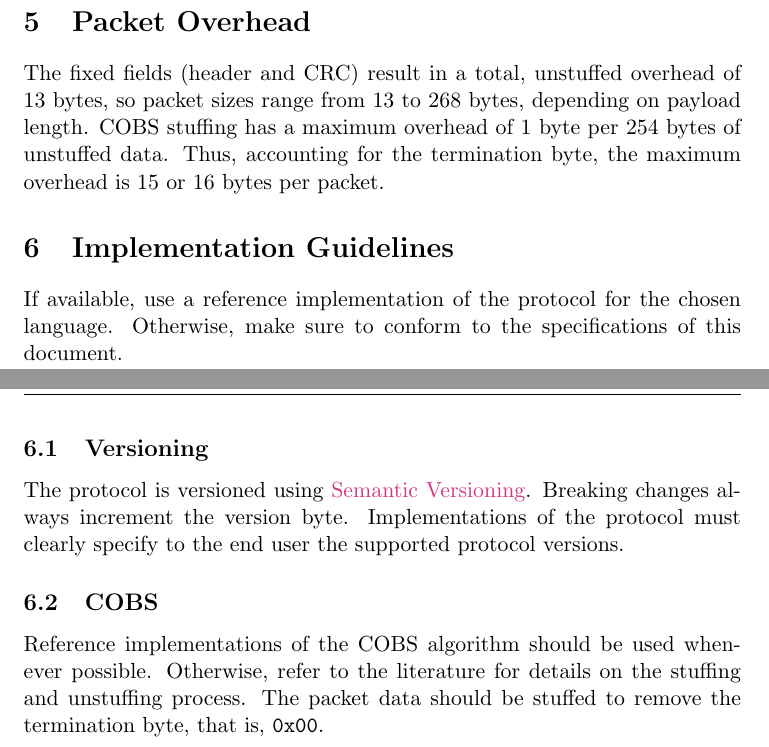
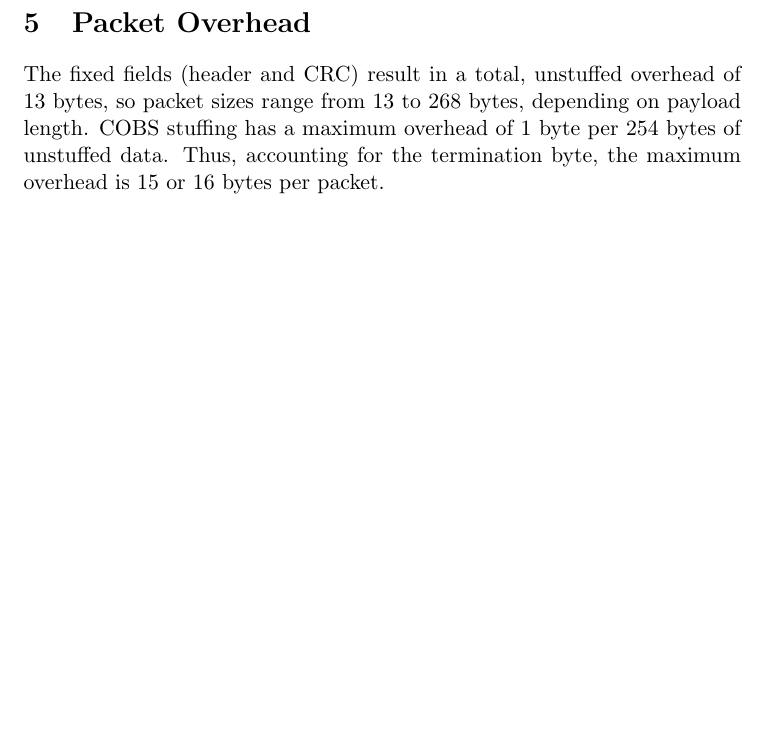
Before and after one commit to orbisat-oeiras/orbipacket, a LaTeX document (spec.tex): two parts of pages 8 and 9 of 9 before the commit and part of page 9 of 9 after it, the two joined at a grey line, cut so that both start at the same text, the shorter picture padded with empty space. Compiled offline with pdfLaTeX.

Commit message:
feat: remove section Implementation Guidelines

```diff
--- a/spec.tex
+++ b/spec.tex
@@ -314,15 +314,4 @@ where $N$ is the length of the input.
 
 The fixed fields (header and CRC) result in a total, unstuffed overhead of 13 bytes, so packet sizes range from 13 to 268 bytes, depending on payload length. COBS stuffing has a maximum overhead of 1 byte per 254 bytes of unstuffed data. Thus, accounting for the termination byte, the maximum overhead is 15 or 16 bytes per packet.
 
-\section[impl]{Implementation Guidelines}
-
-If available, use a reference implementation of the protocol for the chosen language. Otherwise, make sure to conform to the specifications of this document.
-
-\subsection[i:version]{Versioning}
-
-The protocol is versioned using \href{https://semver.org/}{Semantic Versioning}. Breaking changes always increment the version byte. Implementations of the protocol must clearly specify to the end user the supported protocol versions.
-
-\subsection[i:cobs]{COBS}
-Reference implementations of the COBS algorithm should be used whenever possible. Otherwise, refer to the literature for details on the stuffing and unstuffing process. The packet data should be stuffed to remove the termination byte, that is, \texttt{0x00}.
-
 \end{document}
```
